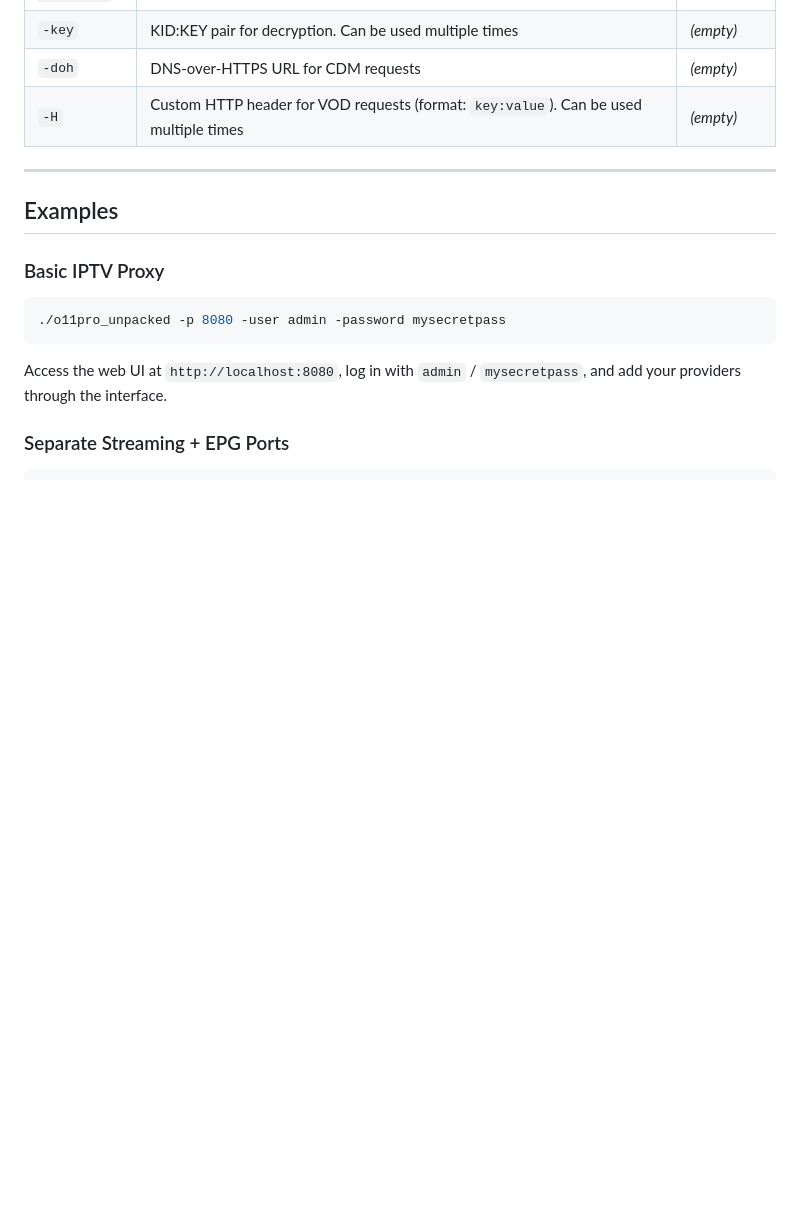
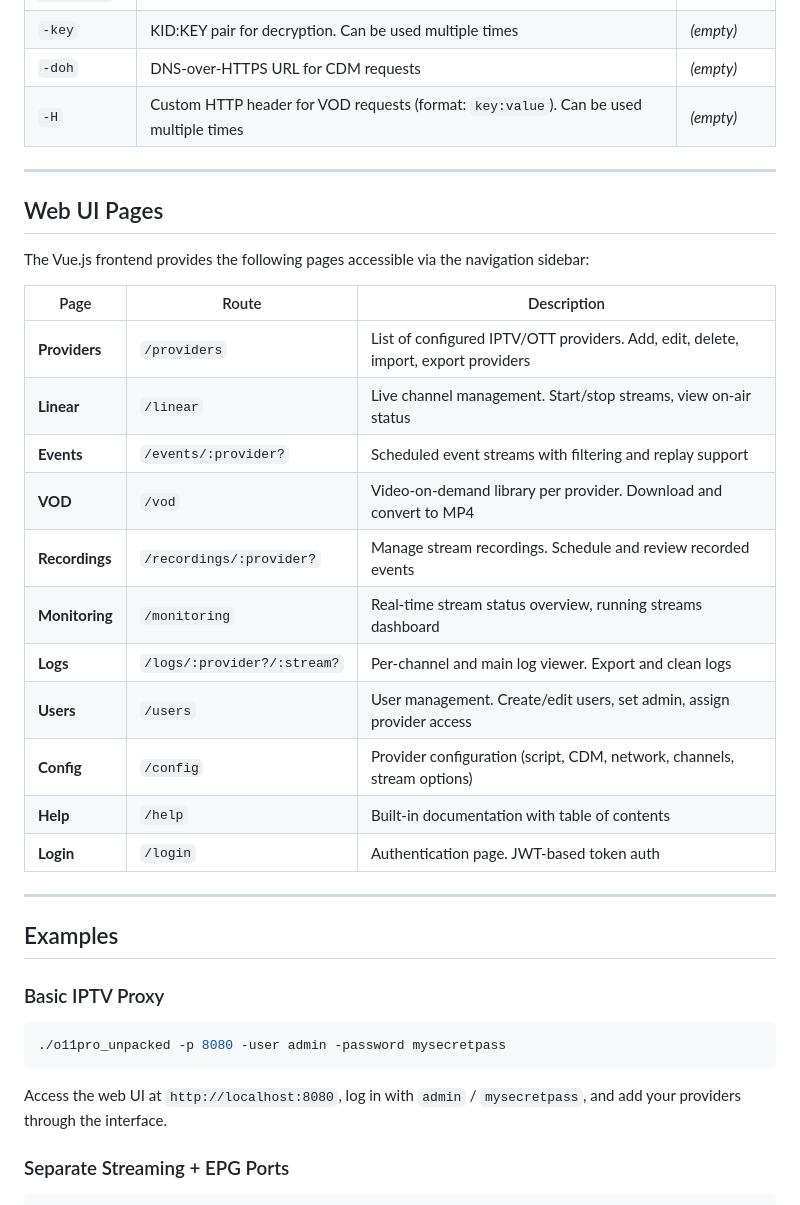
Before and after one commit to Ap0dexMe0/o11pro-unpacked, a Markdown page: README.md, the part around one of its changes. Rendered like a GitHub page; blank space fills up the shorter version.

```diff
--- a/README.md
+++ b/README.md
@@ -143,6 +156,26 @@ These options are used when downloading and converting VOD (Video On Demand) str
 | `-key` | KID:KEY pair for decryption. Can be used multiple times | *(empty)* |
 | `-doh` | DNS-over-HTTPS URL for CDM requests | *(empty)* |
 | `-H` | Custom HTTP header for VOD requests (format: `key:value`). Can be used multiple times | *(empty)* |
+
+---
+
+## Web UI Pages
+
+The Vue.js frontend provides the following pages accessible via the navigation sidebar:
+
+| Page | Route | Description |
+|------|-------|-------------|
+| **Providers** | `/providers` | List of configured IPTV/OTT providers. Add, edit, delete, import, export providers |
+| **Linear** | `/linear` | Live channel management. Start/stop streams, view on-air status |
+| **Events** | `/events/:provider?` | Scheduled event streams with filtering and replay support |
+| **VOD** | `/vod` | Video-on-demand library per provider. Download and convert to MP4 |
+| **Recordings** | `/recordings/:provider?` | Manage stream recordings. Schedule and review recorded events |
+| **Monitoring** | `/monitoring` | Real-time stream status overview, running streams dashboard |
+| **Logs** | `/logs/:provider?/:stream?` | Per-channel and main log viewer. Export and clean logs |
+| **Users** | `/users` | User management. Create/edit users, set admin, assign provider access |
+| **Config** | `/config` | Provider configuration (script, CDM, network, channels, stream options) |
+| **Help** | `/help` | Built-in documentation with table of contents |
+| **Login** | `/login` | Authentication page. JWT-based token auth |
 
 ---
 
```
Also changed, not shown: other parts of README.md (+62 -13 lines), API.md (added, +115 -0 lines), RE.md (added, +119 -0 lines).
